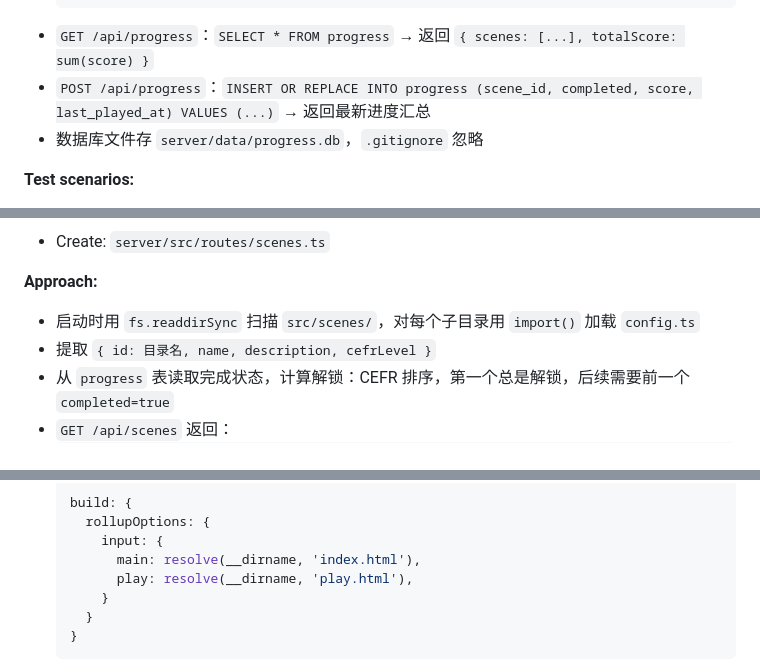
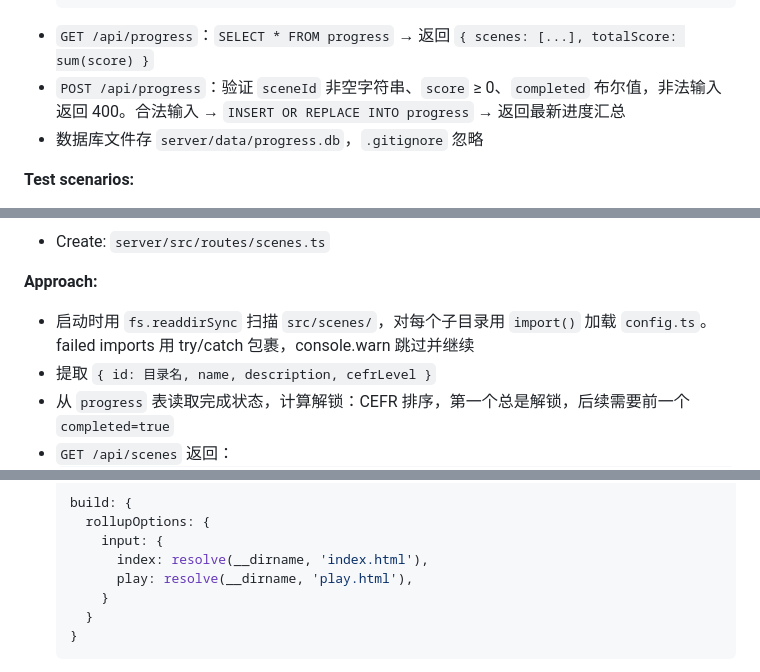
Before and after one commit to ldchung851010/EngKid, a Markdown page: docs/plans/2026-04-26-002-feat-kid-portal-plan.md, 3 parts joined by grey strips. Rendered like a GitHub page.

````diff
--- a/docs/plans/2026-04-26-002-feat-kid-portal-plan.md
+++ b/docs/plans/2026-04-26-002-feat-kid-portal-plan.md
@@ -153,7 +152,7 @@ scene-engine/
   );
   ```
 - `GET /api/progress`：`SELECT * FROM progress` → 返回 `{ scenes: [...], totalScore: sum(score) }`
-- `POST /api/progress`：`INSERT OR REPLACE INTO progress (scene_id, completed, score, last_played_at) VALUES (...)` → 返回最新进度汇总
+- `POST /api/progress`：验证 `sceneId` 非空字符串、`score` ≥ 0、`completed` 布尔值，非法输入返回 400。合法输入 → `INSERT OR REPLACE INTO progress` → 返回最新进度汇总
 - 数据库文件存 `server/data/progress.db`，`.gitignore` 忽略
 
 **Test scenarios:**
@@ -179,7 +178,7 @@ scene-engine/
 - Create: `server/src/routes/scenes.ts`
 
 **Approach:**
-- 启动时用 `fs.readdirSync` 扫描 `src/scenes/`，对每个子目录用 `import()` 加载 `config.ts`
+- 启动时用 `fs.readdirSync` 扫描 `src/scenes/`，对每个子目录用 `import()` 加载 `config.ts`。failed imports 用 try/catch 包裹，console.warn 跳过并继续
 - 提取 `{ id: 目录名, name, description, cefrLevel }`
 - 从 `progress` 表读取完成状态，计算解锁：CEFR 排序，第一个总是解锁，后续需要前一个 `completed=true`
 - `GET /api/scenes` 返回：
@@ -237,7 +236,7 @@ scene-engine/
   build: {
     rollupOptions: {
       input: {
-        main: resolve(__dirname, 'index.html'),
+        index: resolve(__dirname, 'index.html'),
         play: resolve(__dirname, 'play.html'),
       }
     }
````
Also changed, not shown: other parts of docs/plans/2026-04-26-002-feat-kid-portal-plan.md (+7 -8 lines).
